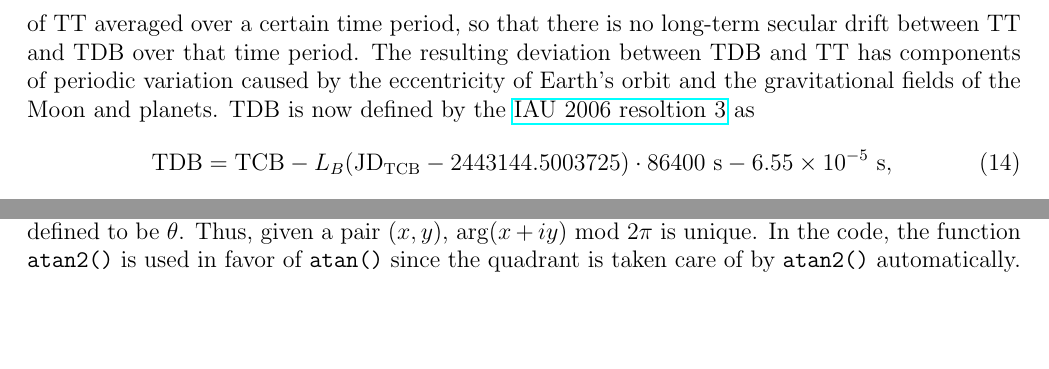
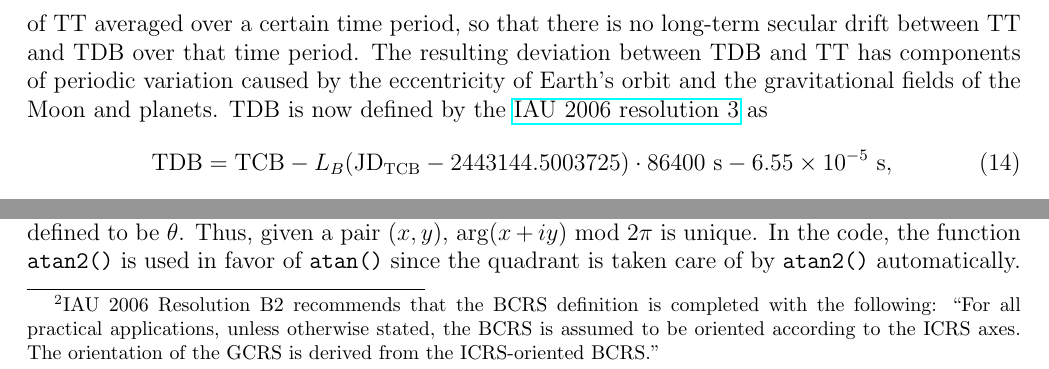
Before and after one commit to ytliu0/starCharts, a LaTeX document (docs/star_charts.tex): two parts of pages 6 and 7 of 37, joined at a grey line, cut so that both start at the same text, the shorter picture padded with empty space. Compiled offline with pdfLaTeX.

Commit message:
added information on the recommendation of the IAU 2006 Resolution B2 on BCRS

```diff
--- a/docs/star_charts.tex
+++ b/docs/star_charts.tex
@@ -342,7 +342,7 @@ is no long-term secular drift between TT and TDB over that time period.
 The resulting deviation between TDB and TT
 has components of periodic variation caused by the eccentricity of Earth's orbit and
 the gravitational fields of the Moon and planets. TDB is now defined by the
-\href{https://www.iau.org/static/resolutions/IAU2006_Resol3.pdf}{IAU 2006 resoltion 3}
+\href{https://www.iau.org/static/resolutions/IAU2006_Resol3.pdf}{IAU 2006 resolution 3}
 as
 \beq
   {\rm TDB} = {\rm TCB} - L_B ({\rm JD_{TCB}} - 2443144.5003725)\cdot 86400~{\rm s}
@@ -423,7 +423,11 @@ BCRS spatial coordinates is at the solar system barycenter, i.e.\ the center
 of mass of the solar system. However, BCRS is a dynamical concept. The
 statement of ``we use BCRS'' in general relativity is equivalent to the
 statement ``we use barycentric inertial coordinates'' in Newtonian
-mechanics. BCRS does not define the orientation of the coordinate axes.
+mechanics. BCRS does not define the orientation of the coordinate axes.\footnote{IAU 2006
+Resolution B2 recommends that the BCRS definition is completed with the
+following: ``For all practical applications, unless otherwise
+stated, the BCRS is assumed to be oriented according to the ICRS axes.
+The orientation of the GCRS is derived from the ICRS-oriented BCRS.''}
 
 The International Celestial Reference System (ICRS) is a kinematical concept. Its
 origin is at the solar system barycenter. The ICRS axes are intended to be
```
Also changed, not shown: docs/star_charts.pdf.
